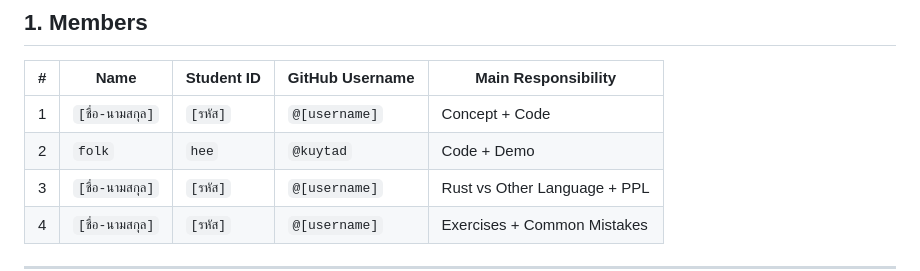
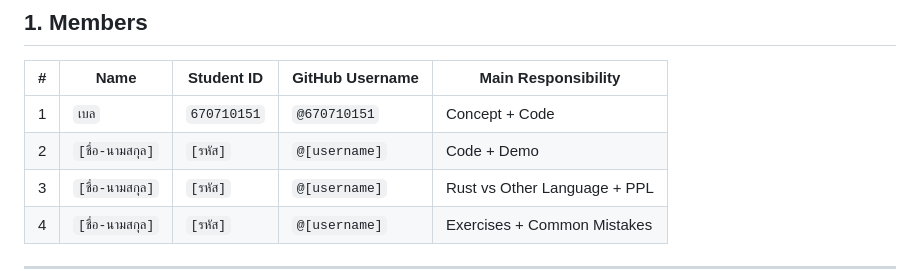
Before and after one commit to 670710627/517101_627, a Markdown page: rust_tutorial_template.md, the part around the change. GitHub-like rendering.

```diff
--- a/rust_tutorial_template.md
+++ b/rust_tutorial_template.md
@@ -11,8 +11,8 @@
 
 | # | Name | Student ID | GitHub Username | Main Responsibility |
 |---|---|---|---|---|
-| 1 | `[ชื่อ-นามสกุล]` | `[รหัส]` | `@[username]` | Concept + Code |
-| 2 | `folk` | `hee` | `@kuytad` | Code + Demo |
+| 1 | `เบล` | `670710151` | `@670710151` | Concept + Code |
+| 2 | `[ชื่อ-นามสกุล]` | `[รหัส]` | `@[username]` | Code + Demo |
 | 3 | `[ชื่อ-นามสกุล]` | `[รหัส]` | `@[username]` | Rust vs Other Language + PPL |
 | 4 | `[ชื่อ-นามสกุล]` | `[รหัส]` | `@[username]` | Exercises + Common Mistakes |
 
```
